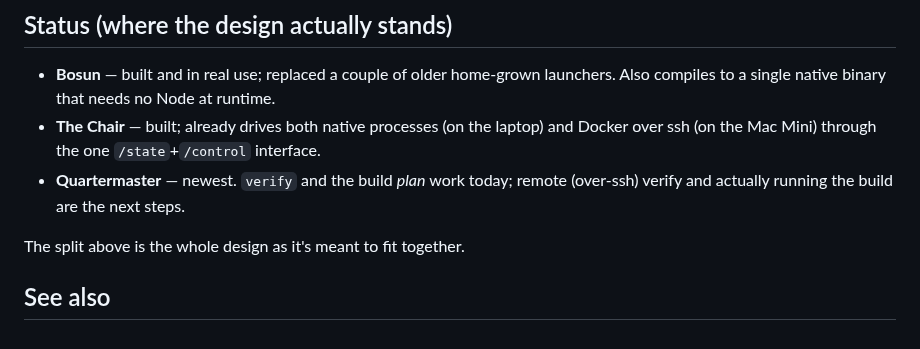
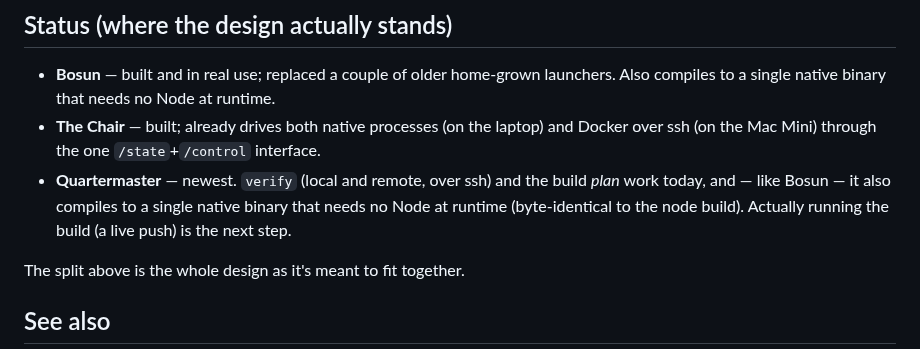
Before and after one commit to afcondon/bosun, a Markdown page: docs/OVERVIEW.md, the part around the change. Drawn GitHub-style.

Commit message:
docs(OVERVIEW): Quartermaster also compiles Node-free (native backend-go binary)
Quartermaster now has a gnomon-quartermaster native binary, byte-identical to
the node build (verify + build), like Bosun's gnomon-bosun. Update the status
line; remote ssh verify already landed.

Co-Authored-By: Claude Opus 4.8 (1M context) <noreply@anthropic.com>

```diff
--- a/docs/OVERVIEW.md
+++ b/docs/OVERVIEW.md
@@ -118,8 +118,10 @@ run it.
   runtime.
 - **The Chair** — built; already drives both native processes (on the laptop) and
   Docker over ssh (on the Mac Mini) through the one `/state`+`/control` interface.
-- **Quartermaster** — newest. `verify` and the build *plan* work today; remote
-  (over-ssh) verify and actually running the build are the next steps.
+- **Quartermaster** — newest. `verify` (local and remote, over ssh) and the build
+  *plan* work today, and — like Bosun — it also compiles to a single native binary
+  that needs no Node at runtime (byte-identical to the node build). Actually
+  running the build (a live push) is the next step.
 
 The split above is the whole design as it's meant to fit together.
 
```
